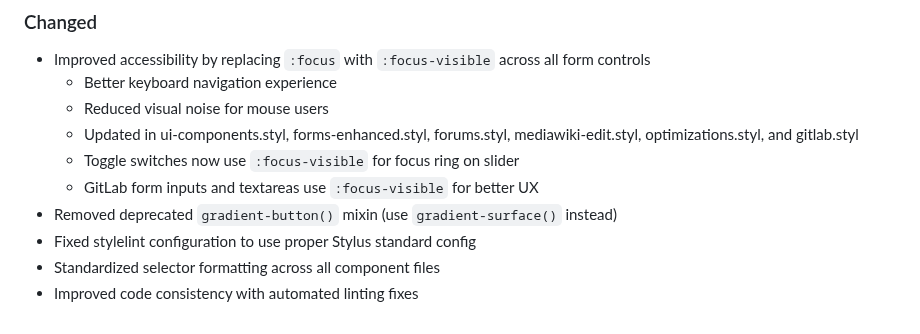
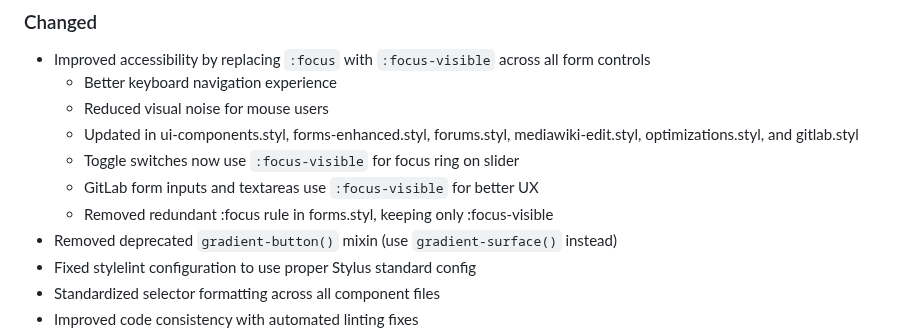
Before and after one commit to aaronedev/violet-void-theme_archwiki, a Markdown page: CHANGELOG.md, the part around the change. Rendered like a GitHub page.

Commit message:
docs: update changelog with latest accessibility improvement

```diff
--- a/CHANGELOG.md
+++ b/CHANGELOG.md
@@ -29,6 +29,7 @@ and this project adheres to date-based versioning (YYYY.MM.DD).
   - Updated in ui-components.styl, forms-enhanced.styl, forums.styl, mediawiki-edit.styl, optimizations.styl, and gitlab.styl
   - Toggle switches now use `:focus-visible` for focus ring on slider
   - GitLab form inputs and textareas use `:focus-visible` for better UX
+  - Removed redundant :focus rule in forms.styl, keeping only :focus-visible
 - Removed deprecated `gradient-button()` mixin (use `gradient-surface()` instead)
 - Fixed stylelint configuration to use proper Stylus standard config
 - Standardized selector formatting across all component files
```
